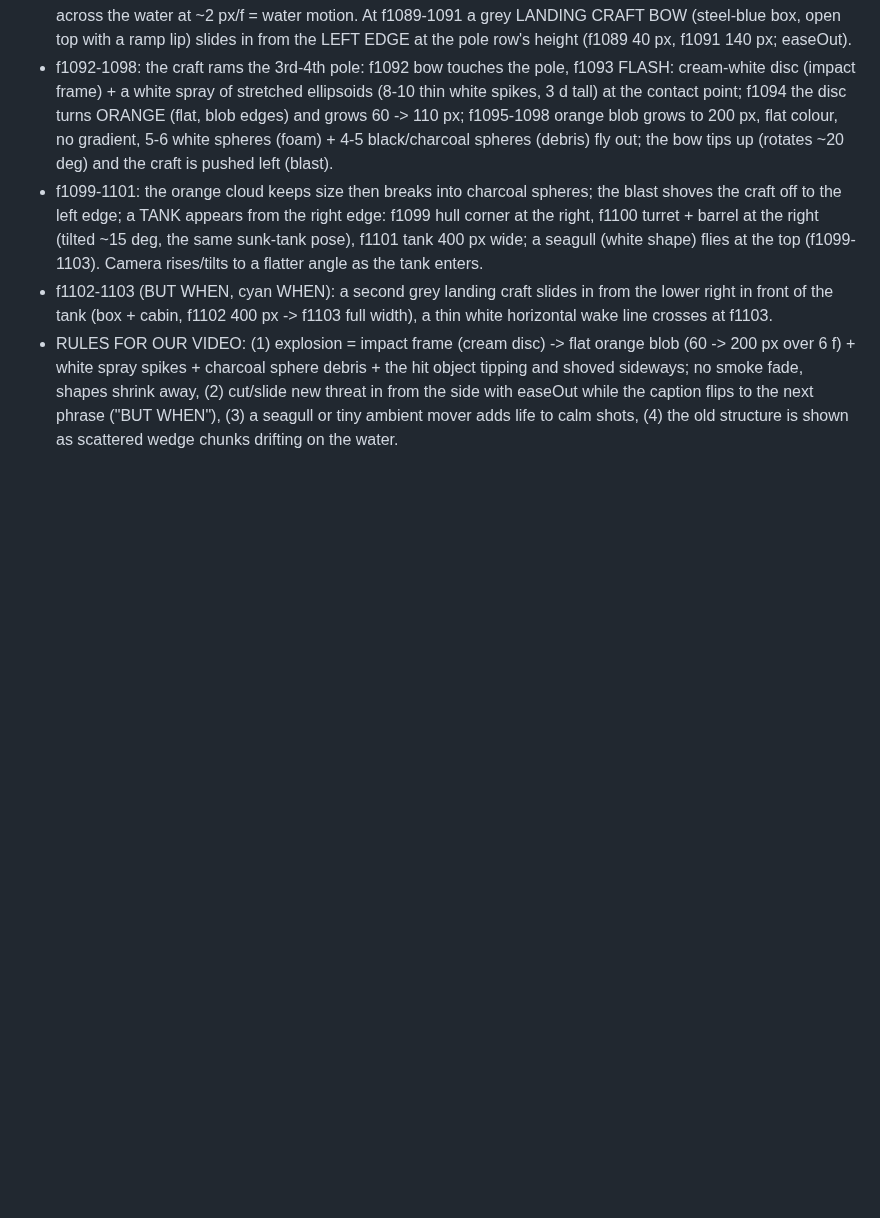
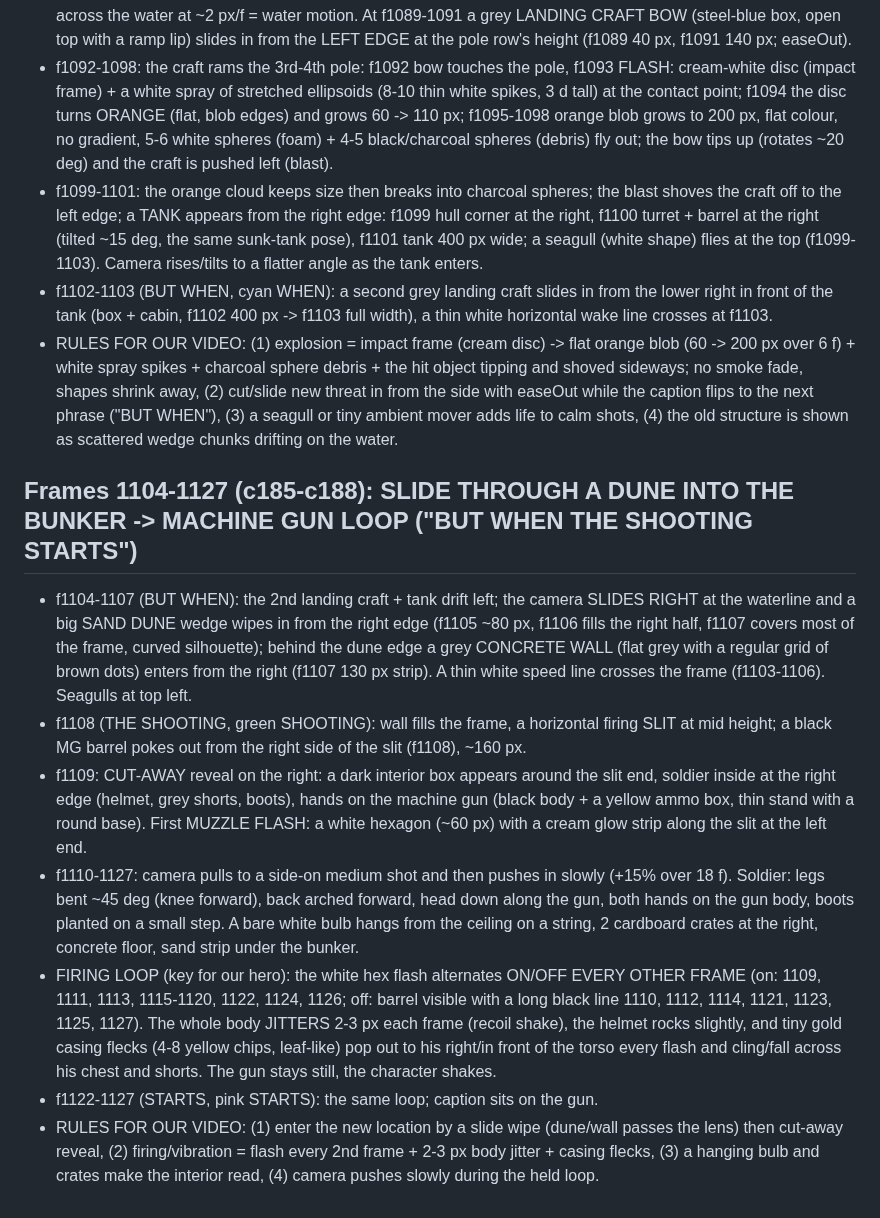
Before and after one commit to zenaidalee328-spec/whatif-engine, a Markdown page: docs/ref3-character-motion.md, the part around the change. Drawn GitHub-style; blank space fills up the shorter version.

Commit message:
Reference character motion notes: frames 1104-1127
Co-Authored-By: Claude Sonnet 5.5 <noreply@anthropic.com>
Claude-Session: https://claude.ai/code/session_01EhapicKyxgYSrWSC5g1kJf

```diff
--- a/docs/ref3-character-motion.md
+++ b/docs/ref3-character-motion.md
@@ -303,3 +303,12 @@ Character: stylised 3D soldier (olive Brodie helmet, navy tee, grey shorts, brow
 - f1099-1101: the orange cloud keeps size then breaks into charcoal spheres; the blast shoves the craft off to the left edge; a TANK appears from the right edge: f1099 hull corner at the right, f1100 turret + barrel at the right (tilted ~15 deg, the same sunk-tank pose), f1101 tank 400 px wide; a seagull (white shape) flies at the top (f1099-1103). Camera rises/tilts to a flatter angle as the tank enters.
 - f1102-1103 (BUT WHEN, cyan WHEN): a second grey landing craft slides in from the lower right in front of the tank (box + cabin, f1102 400 px -> f1103 full width), a thin white horizontal wake line crosses at f1103.
 - RULES FOR OUR VIDEO: (1) explosion = impact frame (cream disc) -> flat orange blob (60 -> 200 px over 6 f) + white spray spikes + charcoal sphere debris + the hit object tipping and shoved sideways; no smoke fade, shapes shrink away, (2) cut/slide new threat in from the side with easeOut while the caption flips to the next phrase ("BUT WHEN"), (3) a seagull or tiny ambient mover adds life to calm shots, (4) the old structure is shown as scattered wedge chunks drifting on the water.
+
+## Frames 1104-1127 (c185-c188): SLIDE THROUGH A DUNE INTO THE BUNKER -> MACHINE GUN LOOP ("BUT WHEN THE SHOOTING STARTS")
+- f1104-1107 (BUT WHEN): the 2nd landing craft + tank drift left; the camera SLIDES RIGHT at the waterline and a big SAND DUNE wedge wipes in from the right edge (f1105 ~80 px, f1106 fills the right half, f1107 covers most of the frame, curved silhouette); behind the dune edge a grey CONCRETE WALL (flat grey with a regular grid of brown dots) enters from the right (f1107 130 px strip). A thin white speed line crosses the frame (f1103-1106). Seagulls at top left.
+- f1108 (THE SHOOTING, green SHOOTING): wall fills the frame, a horizontal firing SLIT at mid height; a black MG barrel pokes out from the right side of the slit (f1108), ~160 px.
+- f1109: CUT-AWAY reveal on the right: a dark interior box appears around the slit end, soldier inside at the right edge (helmet, grey shorts, boots), hands on the machine gun (black body + a yellow ammo box, thin stand with a round base). First MUZZLE FLASH: a white hexagon (~60 px) with a cream glow strip along the slit at the left end.
+- f1110-1127: camera pulls to a side-on medium shot and then pushes in slowly (+15% over 18 f). Soldier: legs bent ~45 deg (knee forward), back arched forward, head down along the gun, both hands on the gun body, boots planted on a small step. A bare white bulb hangs from the ceiling on a string, 2 cardboard crates at the right, concrete floor, sand strip under the bunker.
+- FIRING LOOP (key for our hero): the white hex flash alternates ON/OFF EVERY OTHER FRAME (on: 1109, 1111, 1113, 1115-1120, 1122, 1124, 1126; off: barrel visible with a long black line 1110, 1112, 1114, 1121, 1123, 1125, 1127). The whole body JITTERS 2-3 px each frame (recoil shake), the helmet rocks slightly, and tiny gold casing flecks (4-8 yellow chips, leaf-like) pop out to his right/in front of the torso every flash and cling/fall across his chest and shorts. The gun stays still, the character shakes.
+- f1122-1127 (STARTS, pink STARTS): the same loop; caption sits on the gun.
+- RULES FOR OUR VIDEO: (1) enter the new location by a slide wipe (dune/wall passes the lens) then cut-away reveal, (2) firing/vibration = flash every 2nd frame + 2-3 px body jitter + casing flecks, (3) a hanging bulb and crates make the interior read, (4) camera pushes slowly during the held loop.
```
